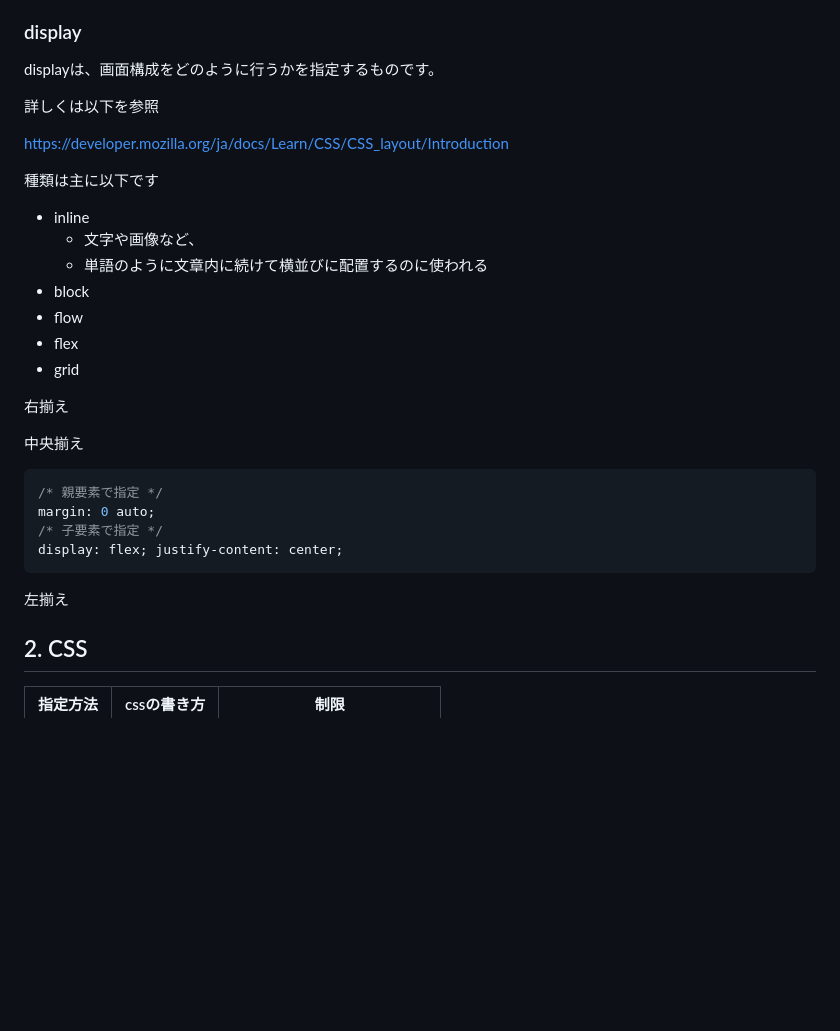
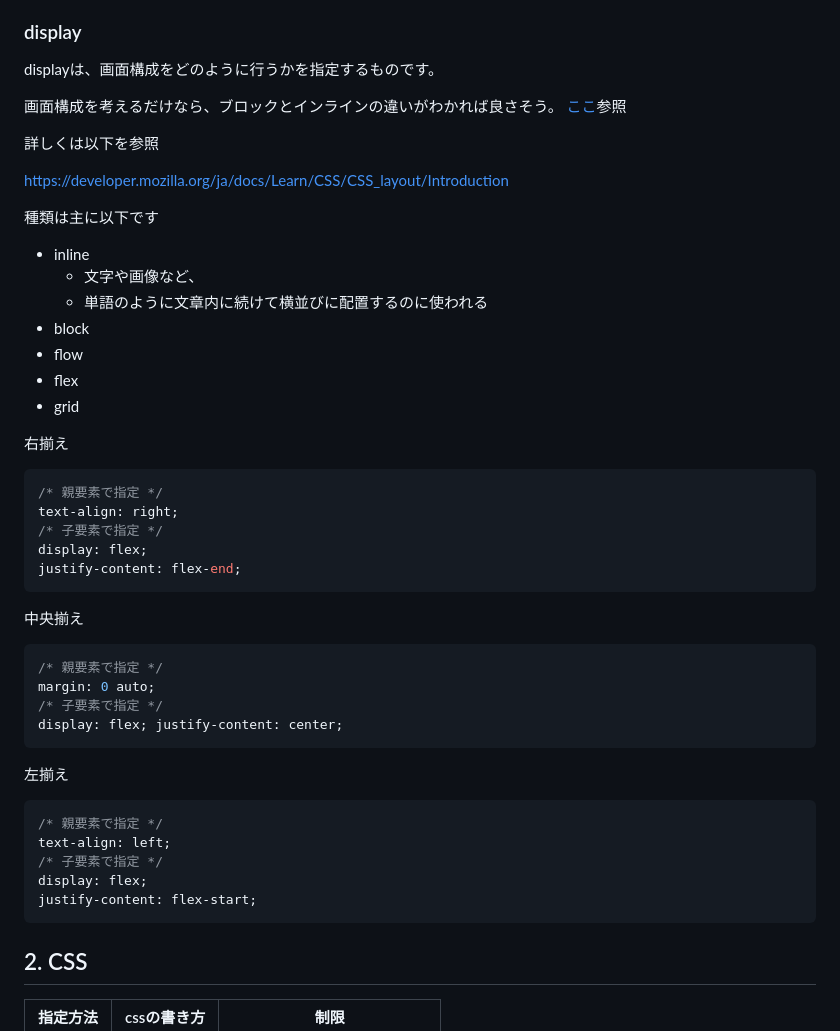
Before and after one commit to zantXX/html-css_Memo, a Markdown page: README.md, the part around the change. GitHub-like rendering; blank space fills up the shorter version.

Commit message:
add display explanation and align code

````diff
--- a/README.md
+++ b/README.md
@@ -219,11 +219,12 @@ input type一覧（各表示は[ここ](https://zantXX.github.io/html-css_memo)
 ### display
 displayは、画面構成をどのように行うかを指定するものです。
 
+画面構成を考えるだけなら、ブロックとインラインの違いがわかれば良さそう。
+[ここ](https://www.htmq.com/style/display.shtml)参照
+
 詳しくは以下を参照
 
 https://developer.mozilla.org/ja/docs/Learn/CSS/CSS_layout/Introduction
-
-
 
 種類は主に以下です
 - inline
@@ -235,8 +236,15 @@ https://developer.mozilla.org/ja/docs/Learn/CSS/CSS_layout/Introduction
 - grid
 
 
+
 右揃え
-
+``` css
+/* 親要素で指定 */
+text-align: right;
+/* 子要素で指定 */
+display: flex;
+justify-content: flex-end;
+```
 
 中央揃え
 ``` css
@@ -248,6 +256,13 @@ display: flex; justify-content: center;
 
 
 左揃え
+``` css
+/* 親要素で指定 */
+text-align: left;
+/* 子要素で指定 */
+display: flex;
+justify-content: flex-start;
+```
 ## 2. CSS
 
 | 指定方法 | cssの書き方 | 制限 |
````
